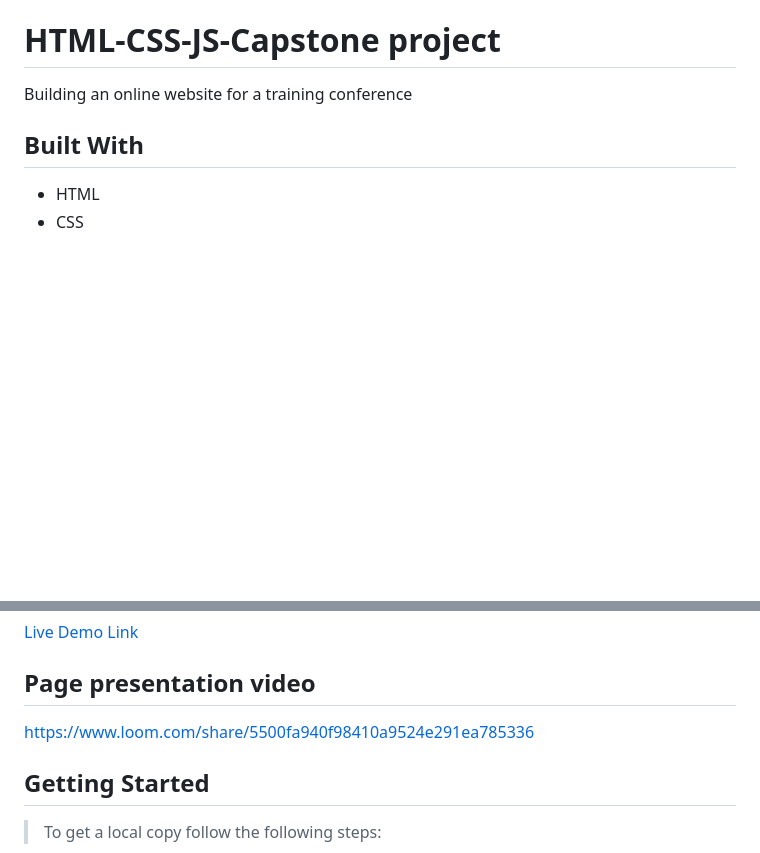
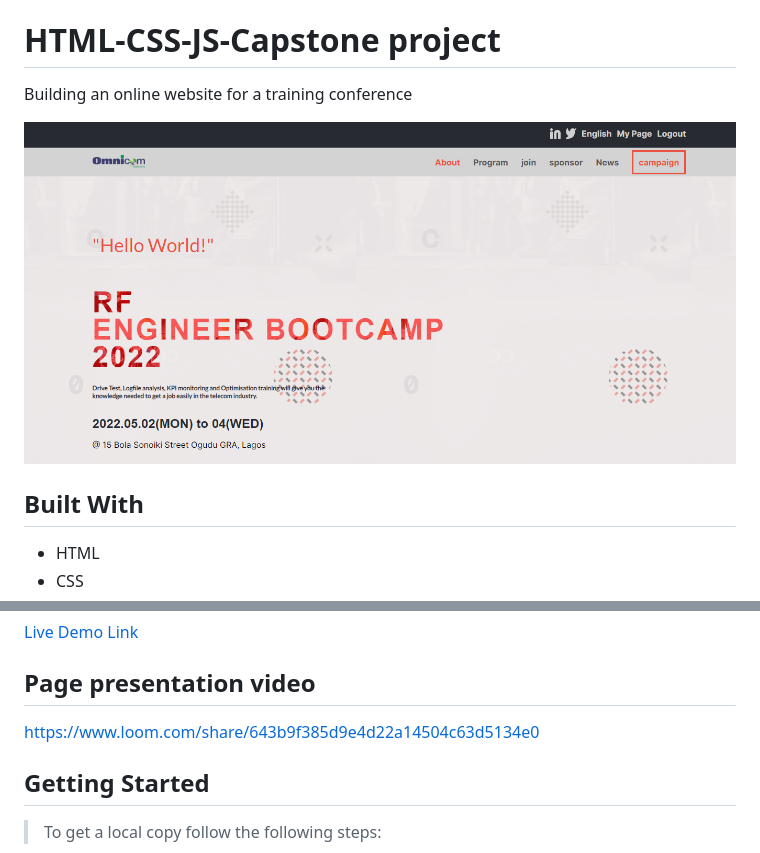
Before and after one commit to Adanzeakonobi/Conference-Page, a Markdown page: README.md, 2 parts joined by grey strips. GitHub-like rendering; pictures changed too: img/sampleproject.PNG (added); blank space fills up the shorter version.

```diff
--- a/README.md
+++ b/README.md
@@ -3,6 +3,8 @@
 # HTML-CSS-JS-Capstone project
 
 Building an online website for a training conference
+
+![screenshot](./img/sampleproject.PNG)
 
 ## Built With
 
@@ -16,7 +18,7 @@ Building an online website for a training conference
 
 ## Page presentation video
 
-https://www.loom.com/share/5500fa940f98410a9524e291ea785336
+https://www.loom.com/share/643b9f385d9e4d22a14504c63d5134e0
 
 ## Getting Started
 > To get a local copy follow the following steps:
```
